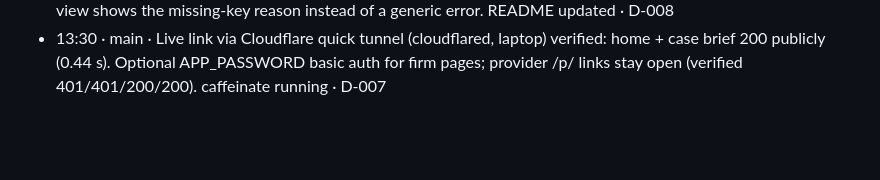
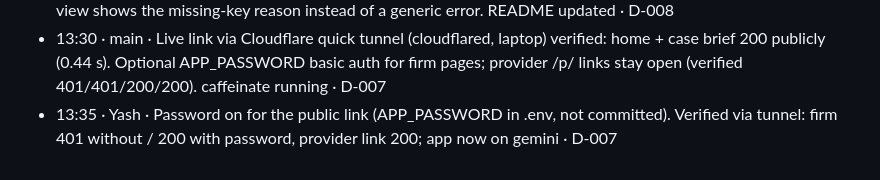
Before and after one commit to rsm-ytiwari/swans-hackathon-2026, a Markdown page: plan/LOG.md, the part around the change. GitHub-like rendering; blank space fills up the shorter version.

Commit message:
Log: password enabled on demo link

```diff
--- a/plan/LOG.md
+++ b/plan/LOG.md
@@ -53,3 +53,4 @@ Use `D-—` when no decision drove it. Record attorney answers here as `Q-n answ
 - 13:22 · main · Pre-port data ready: facts.milestones (journey strip; works on both matters), reachable_coverage/dollars/age helpers, firm money_bar + needs_answer sentence; sharing console = provider picker + toggles + live preview with 'Hidden from provider' placeholders (not on the public link, verified); bottom line rewritten in plain full sentences. 42 tests pass · D-011
 - 13:27 · main · Judges: new case most likely comes via Clio (JSON possible); no own-key setup expected → deploy with our Gemini key or record the demo. Added: ingest --all + 'Sync from Clio' button (background, read-only; verified: synced in ~8 s), app/core/status.py System status on home (case data / Clio / AI with exact fix text), firm view shows the missing-key reason instead of a generic error. README updated · D-008
 - 13:30 · main · Live link via Cloudflare quick tunnel (cloudflared, laptop) verified: home + case brief 200 publicly (0.44 s). Optional APP_PASSWORD basic auth for firm pages; provider /p/ links stay open (verified 401/401/200/200). caffeinate running · D-007
+- 13:35 · Yash · Password on for the public link (APP_PASSWORD in .env, not committed). Verified via tunnel: firm 401 without / 200 with password, provider link 200; app now on gemini · D-007
```
